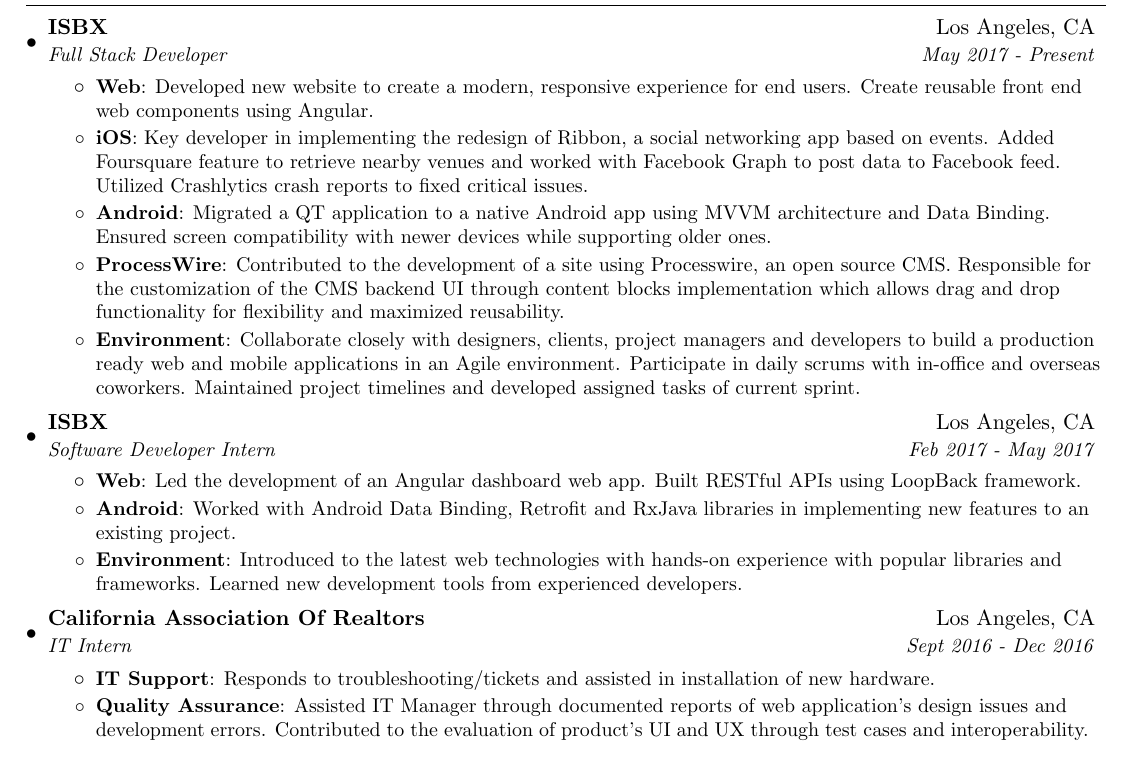
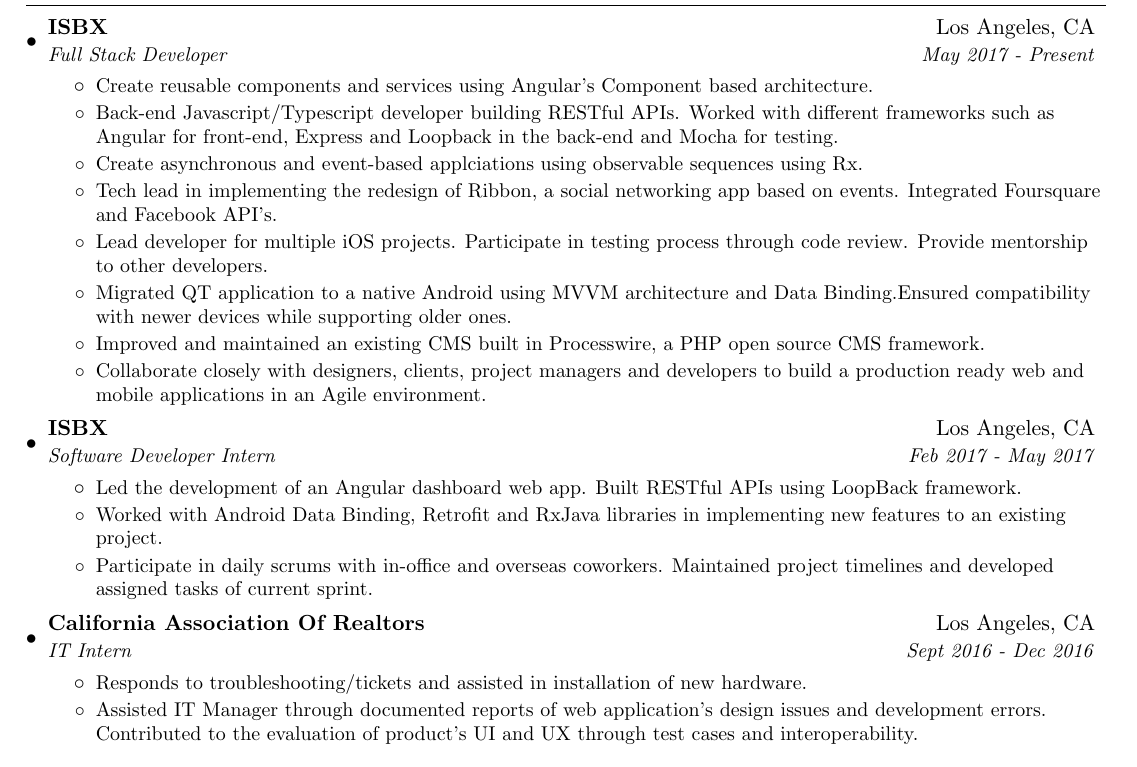
Before and after one commit to XiaoheLiu/resume, a LaTeX CV (resume.tex): part of the page, cut so that both start at the same text. Compiled offline with pdfLaTeX.

Commit message:
Update: Removed resume groupings

```diff
--- a/resume.tex
+++ b/resume.tex
@@ -14,7 +14,7 @@
   \usepackage[usenames,dvipsnames]{color}
   \usepackage{verbatim}
   \usepackage{enumitem}
-\usepackage[pdftex]{hyperref}
+  \usepackage[pdftex,hidelinks]{hyperref}
   \usepackage{fancyhdr}
   \usepackage{fontawesome}
 
@@ -48,6 +48,12 @@
   \newcommand{\resumeItem}[2]{
   \item\small{
   \textbf{#1}{: #2 \vspace{-2pt}}
+  }
+  }
+
+  \newcommand{\resumeItemNoGroup}[1]{
+  \item\small{
+  {#1 \vspace{-2pt}}
   }
   }
 
@@ -100,37 +106,44 @@
   {ISBX}{Los Angeles, CA}
   {Full Stack Developer}{May 2017 - Present}
   \resumeItemListStart
-\resumeItem{Web}
-{Developed new website to create a modern, responsive experience for end users. Create reusable front end web components using Angular.}
-\resumeItem{iOS}
-{Key developer in implementing the redesign of Ribbon, a social networking app based on events. Added Foursquare feature to retrieve nearby venues and worked with Facebook Graph to post data to Facebook feed. Utilized Crashlytics crash reports to fixed critical issues. }
-\resumeItem{Android}
-{Migrated a QT application to a native Android app using MVVM architecture and Data Binding. Ensured screen compatibility with newer devices while supporting older ones. }
-\resumeItem{ProcessWire}
-{Contributed to the development of a site using Processwire, an open source CMS. Responsible for the customization of the CMS backend UI through content blocks implementation which allows drag and drop functionality for flexibility and maximized reusability.}
-\resumeItem{Environment}
-{Collaborate closely with designers, clients, project managers and developers to build a production ready web and mobile applications in an Agile environment. Participate in daily scrums with in-office and overseas coworkers. Maintained project timelines and developed assigned tasks of current sprint.}
+  \resumeItemNoGroup
+  {Create reusable components and services using Angular's Component based
+  architecture.}
+  \resumeItemNoGroup
+  {Back-end Javascript/Typescript developer building RESTful APIs. Worked with different frameworks such as Angular for front-end, Express and Loopback in the back-end and Mocha for testing. }
+  \resumeItemNoGroup
+  {Create asynchronous and event-based applciations using observable sequences using Rx.}
+  \resumeItemNoGroup
+  {Tech lead in implementing the redesign of Ribbon, a social networking app based on events. Integrated Foursquare and Facebook API's.}
+  \resumeItemNoGroup
+  {Lead developer for multiple iOS projects. Participate in testing process through code review. Provide mentorship to other developers.}
+  \resumeItemNoGroup
+  {Migrated QT application to a native Android using MVVM architecture and Data Binding.Ensured compatibility with newer devices while supporting older ones. }
+  \resumeItemNoGroup
+  {Improved and maintained an existing CMS built in Processwire, a PHP open source CMS framework.}
+  \resumeItemNoGroup
+  {Collaborate closely with designers, clients, project managers and developers to build a production ready web and mobile applications in an Agile environment.}
   \resumeItemListEnd
 
   \resumeSubheading
   {ISBX}{Los Angeles, CA}
   {Software Developer Intern}{Feb 2017 - May 2017}
   \resumeItemListStart
-\resumeItem{Web}
+  \resumeItemNoGroup
   {Led the development of an Angular dashboard web app. Built RESTful APIs using LoopBack framework.}
-\resumeItem{Android}
+  \resumeItemNoGroup
   {Worked with Android Data Binding, Retrofit and RxJava libraries in implementing new features to an existing project.}
-\resumeItem{Environment}
-{Introduced to the latest web technologies with hands-on experience with popular libraries and frameworks. Learned new development tools from experienced developers.}
+  \resumeItemNoGroup
+  {Participate in daily scrums with in-office and overseas coworkers. Maintained project timelines and developed assigned tasks of current sprint.}
   \resumeItemListEnd
 
   \resumeSubheading
   {California Association Of Realtors}{Los Angeles, CA}
   {IT Intern}{Sept 2016 - Dec 2016}
   \resumeItemListStart
-\resumeItem{IT Support}
+  \resumeItemNoGroup
   {Responds to troubleshooting/tickets and assisted in installation of new hardware.}
-\resumeItem{Quality Assurance}
+  \resumeItemNoGroup
   {Assisted IT Manager through documented reports of web application’s design issues and development errors. Contributed to the evaluation of product’s UI and UX through test cases and interoperability.}
   \resumeItemListEnd
 
```
Also changed, not shown: resume.pdf. Lines whose indentation alone changed are shown as unchanged.
